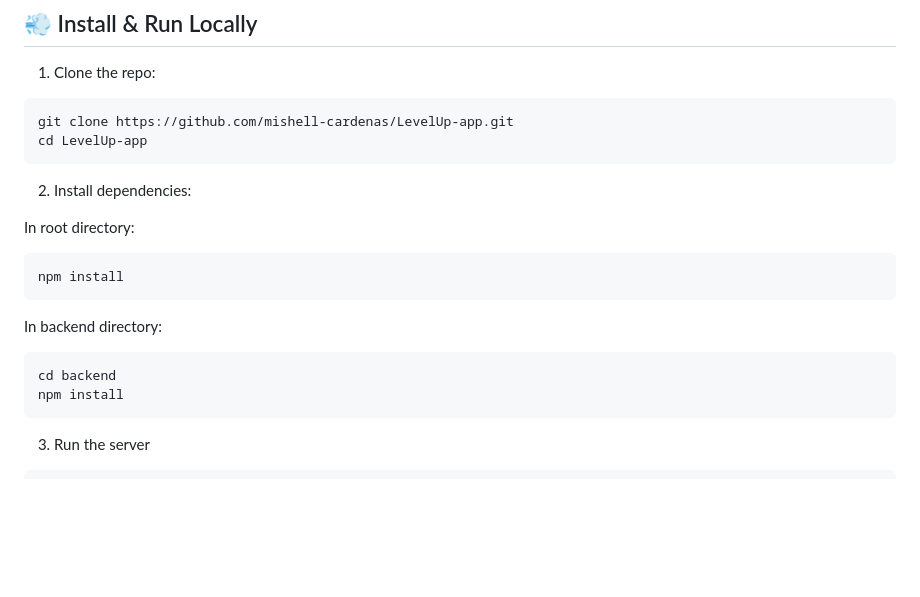
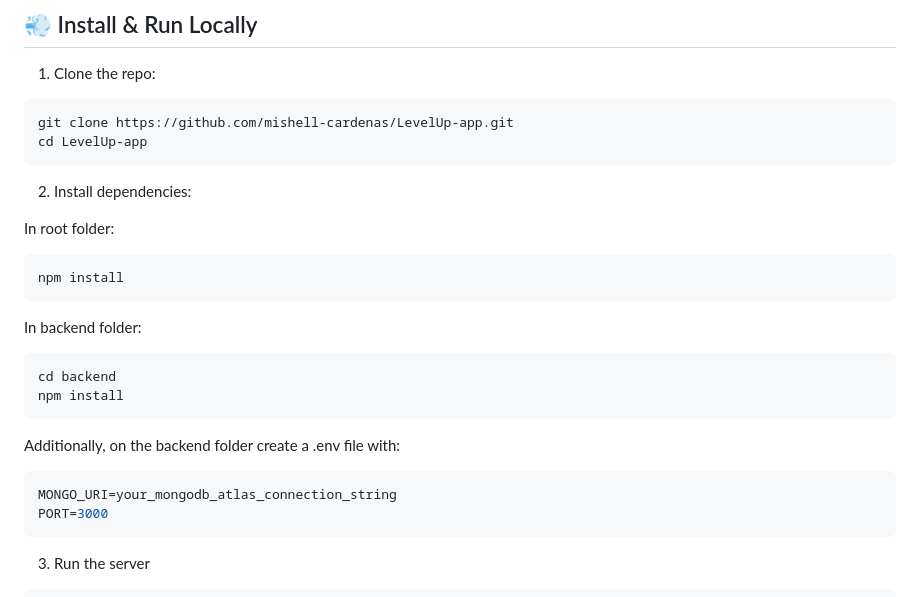
Before and after one commit to mishell-cardenas/LevelUp-app, a Markdown page: README.md, the part around the change. Drawn GitHub-style; blank space fills up the shorter version.

````diff
--- a/README.md
+++ b/README.md
@@ -103,15 +103,21 @@ cd LevelUp-app
 
 2. Install dependencies:
 
-In root directory:
+In root folder:
 ```bash
 npm install
 ```
 
-In backend directory:
+In backend folder:
 ```bash
 cd backend
 npm install
+```
+
+Additionally, on the backend folder create a .env file with:
+```bash
+MONGO_URI=your_mongodb_atlas_connection_string
+PORT=3000
 ```
 
 3. Run the server
````
